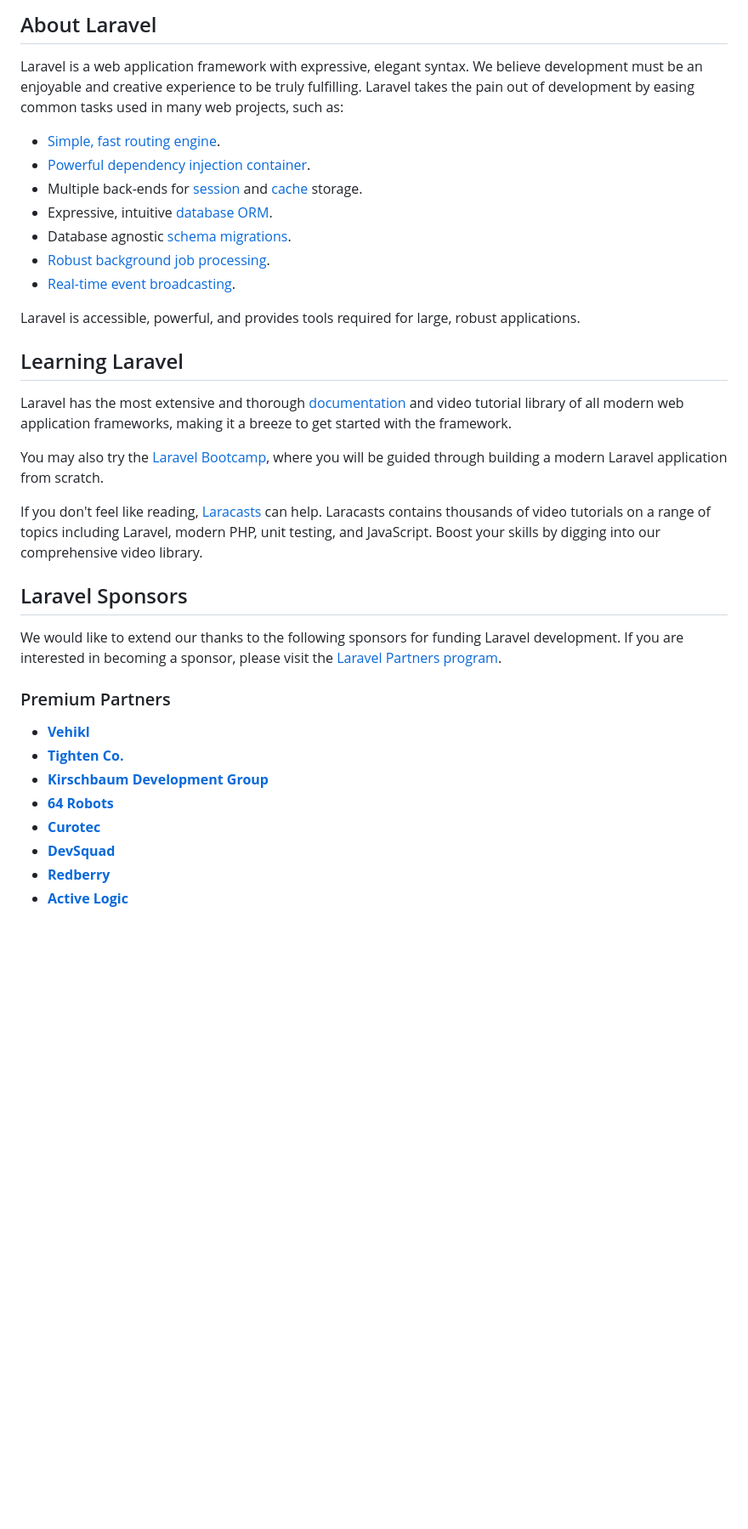
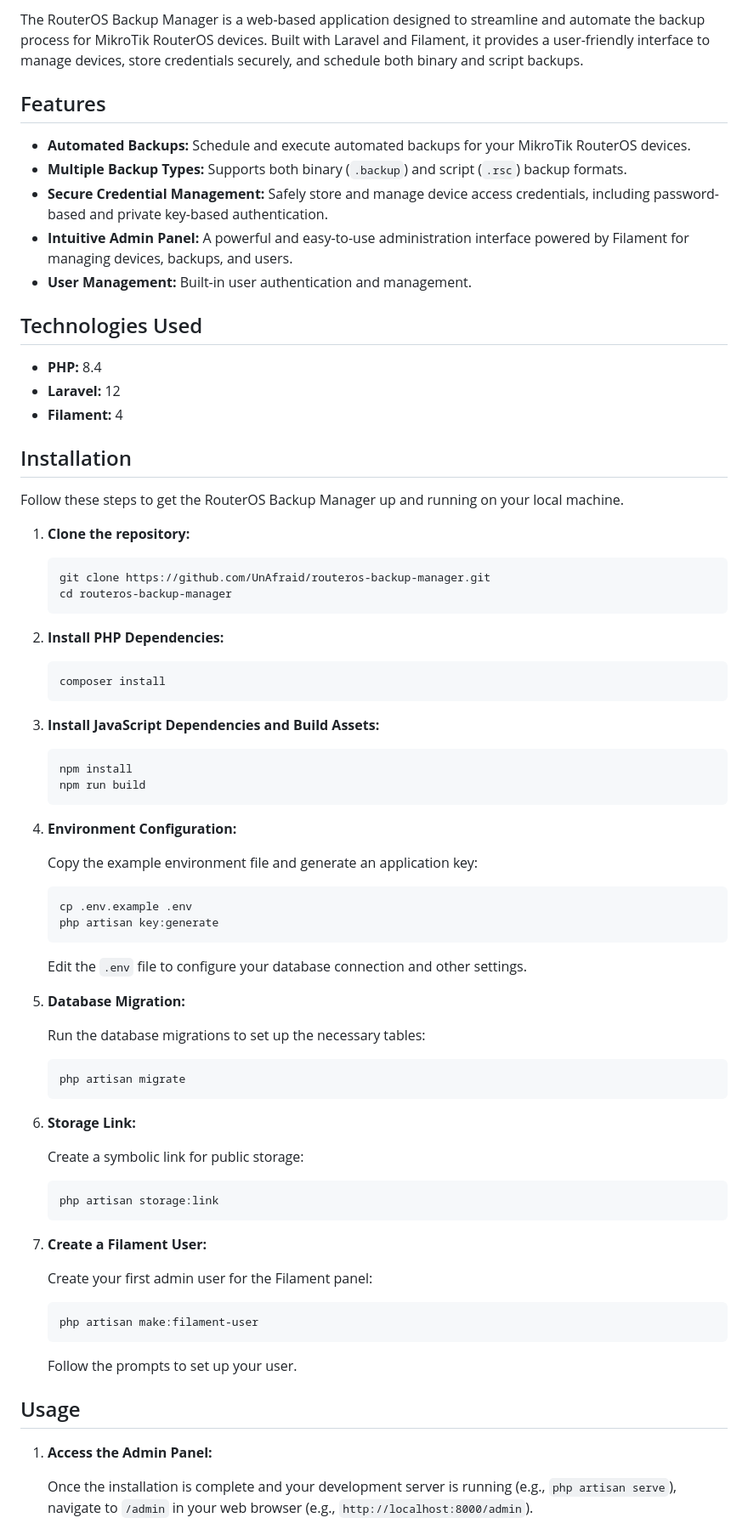
Before and after one commit to UnAfraid/routeros-backup-manager, a Markdown page: README.md, the part around one of its changes. Shown at 85% size. Drawn GitHub-style; blank space fills up the shorter version.

````diff
--- a/README.md
+++ b/README.md
@@ -9,37 +4,84 @@
 
-## About Laravel
+The RouterOS Backup Manager is a web-based application designed to streamline and automate the backup process for MikroTik RouterOS devices. Built with Laravel and Filament, it provides a user-friendly interface to manage devices, store credentials securely, and schedule both binary and script backups.
 
-Laravel is a web application framework with expressive, elegant syntax. We believe development must be an enjoyable and creative experience to be truly fulfilling. Laravel takes the pain out of development by easing common tasks used in many web projects, such as:
+## Features
 
-- [Simple, fast routing engine](https://laravel.com/docs/routing).
-- [Powerful dependency injection container](https://laravel.com/docs/container).
-- Multiple back-ends for [session](https://laravel.com/docs/session) and [cache](https://laravel.com/docs/cache) storage.
-- Expressive, intuitive [database ORM](https://laravel.com/docs/eloquent).
-- Database agnostic [schema migrations](https://laravel.com/docs/migrations).
-- [Robust background job processing](https://laravel.com/docs/queues).
-- [Real-time event broadcasting](https://laravel.com/docs/broadcasting).
+*   **Automated Backups:** Schedule and execute automated backups for your MikroTik RouterOS devices.
+*   **Multiple Backup Types:** Supports both binary (`.backup`) and script (`.rsc`) backup formats.
+*   **Secure Credential Management:** Safely store and manage device access credentials, including password-based and private key-based authentication.
+*   **Intuitive Admin Panel:** A powerful and easy-to-use administration interface powered by Filament for managing devices, backups, and users.
+*   **User Management:** Built-in user authentication and management.
 
-Laravel is accessible, powerful, and provides tools required for large, robust applications.
+## Technologies Used
 
-## Learning Laravel
+*   **PHP:** 8.4
+*   **Laravel:** 12
+*   **Filament:** 4
 
-Laravel has the most extensive and thorough [documentation](https://laravel.com/docs) and video tutorial library of all modern web application frameworks, making it a breeze to get started with the framework.
+## Installation
 
-You may also try the [Laravel Bootcamp](https://bootcamp.laravel.com), where you will be guided through building a modern Laravel application from scratch.
+Follow these steps to get the RouterOS Backup Manager up and running on your local machine.
 
-If you don't feel like reading, [Laracasts](https://laracasts.com) can help. Laracasts contains thousands of video tutorials on a range of topics including Laravel, modern PHP, unit testing, and JavaScript. Boost your skills by digging into our comprehensive video library.
+1.  **Clone the repository:**
 
-## Laravel Sponsors
+    ```bash
+    git clone https://github.com/UnAfraid/routeros-backup-manager.git
+    cd routeros-backup-manager
+    ```
 
-We would like to extend our thanks to the following sponsors for funding Laravel development. If you are interested in becoming a sponsor, please visit the [Laravel Partners program](https://partners.laravel.com).
+2.  **Install PHP Dependencies:**
 
-### Premium Partners
+    ```bash
+    composer install
+    ```
 
-- **[Vehikl](https://vehikl.com)**
-- **[Tighten Co.](https://tighten.co)**
-- **[Kirschbaum Development Group](https://kirschbaumdevelopment.com)**
-- **[64 Robots](https://64robots.com)**
-- **[Curotec](https://www.curotec.com/services/technologies/laravel)**
-- **[DevSquad](https://devsquad.com/hire-laravel-developers)**
-- **[Redberry](https://redberry.international/laravel-development)**
-- **[Active Logic](https://activelogic.com)**
+3.  **Install JavaScript Dependencies and Build Assets:**
+
+    ```bash
+    npm install
+    npm run build
+    ```
+
+4.  **Environment Configuration:**
+
+    Copy the example environment file and generate an application key:
+
+    ```bash
+    cp .env.example .env
+    php artisan key:generate
+    ```
+
+    Edit the `.env` file to configure your database connection and other settings.
+
+5.  **Database Migration:**
+
+    Run the database migrations to set up the necessary tables:
+
+    ```bash
+    php artisan migrate
+    ```
+
+6.  **Storage Link:**
+
+    Create a symbolic link for public storage:
+
+    ```bash
+    php artisan storage:link
+    ```
+
+7.  **Create a Filament User:**
+
+    Create your first admin user for the Filament panel:
+
+    ```bash
+    php artisan make:filament-user
+    ```
+
+    Follow the prompts to set up your user.
+
+## Usage
+
+1.  **Access the Admin Panel:**
+
+    Once the installation is complete and your development server is running (e.g., `php artisan serve`), navigate to `/admin` in your web browser (e.g., `http://localhost:8000/admin`).
+
````
Also changed, not shown: other parts of README.md (+27 -17 lines).
